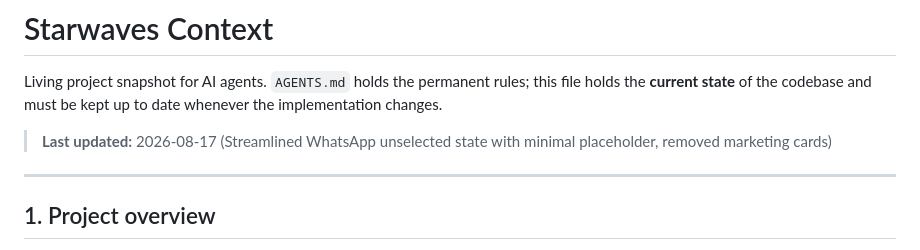
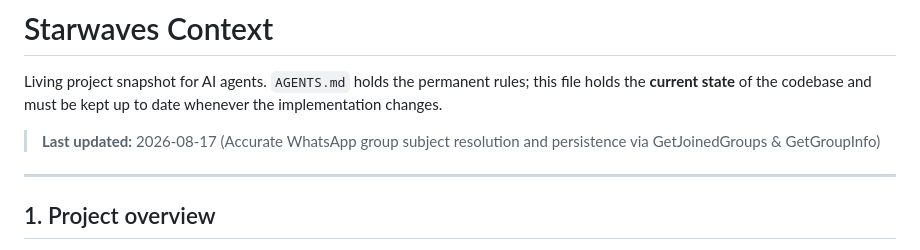
Before and after one commit to susin-d/dashboard, a Markdown page: context.md, the part around the change. GitHub-like rendering.

Commit message:
docs: update context.md

```diff
--- a/context.md
+++ b/context.md
@@ -4,7 +4,7 @@ Living project snapshot for AI agents. `AGENTS.md` holds the permanent rules;
 this file holds the **current state** of the codebase and must be kept up to
 date whenever the implementation changes.
 
-> **Last updated:** 2026-08-17 (Streamlined WhatsApp unselected state with minimal placeholder, removed marketing cards)
+> **Last updated:** 2026-08-17 (Accurate WhatsApp group subject resolution and persistence via GetJoinedGroups & GetGroupInfo)
 
 ---
 
```
